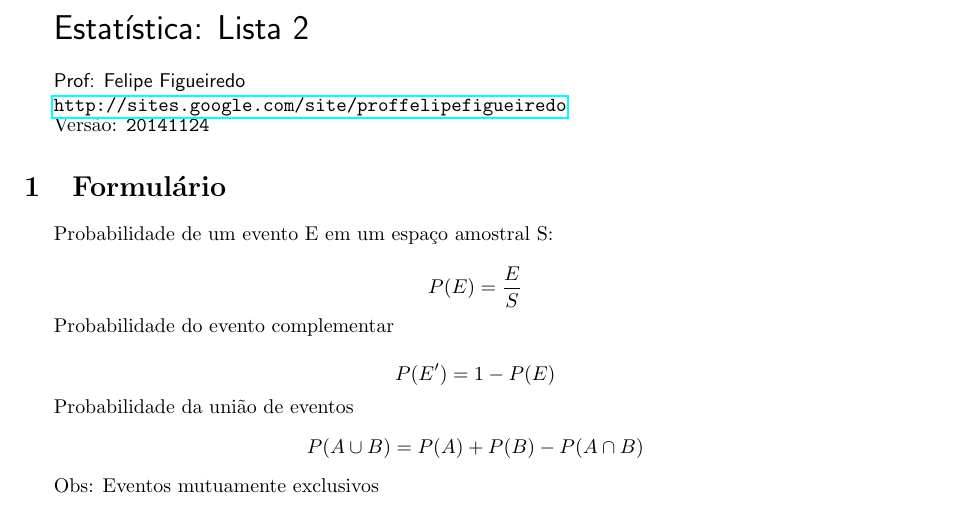
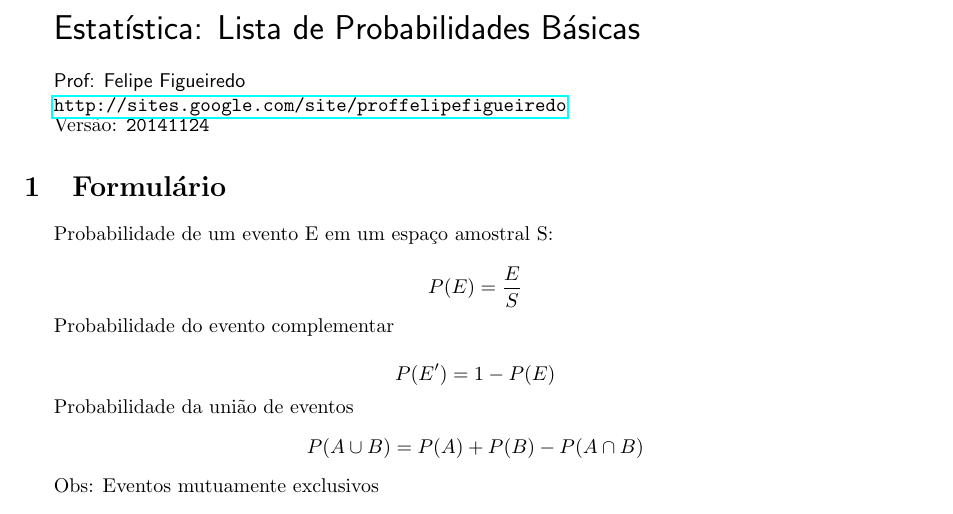
Before and after one commit to philsf/Estatistica, a LaTeX document (Estatistica-lista-prob_basica.tex): part of page 1 of 2, cut at the place of the change. Compiled offline with pdfLaTeX.

Commit message:
* Estatistica-lista-prob_basica.tex: Corrigido título da lista.

```diff
--- a/Estatistica-lista-prob_basica.tex
+++ b/Estatistica-lista-prob_basica.tex
@@ -74,7 +74,7 @@
 \parbox[c]{.825\textwidth}{\raggedright%
   \sffamily {\LARGE
 
-Estatística: Lista 2
+Estatística: Lista de Probabilidades Básicas
 
 \par\bigskip}
 % {Centro Universitário Anhanguera de Niterói -- UNIAN\par}
```
